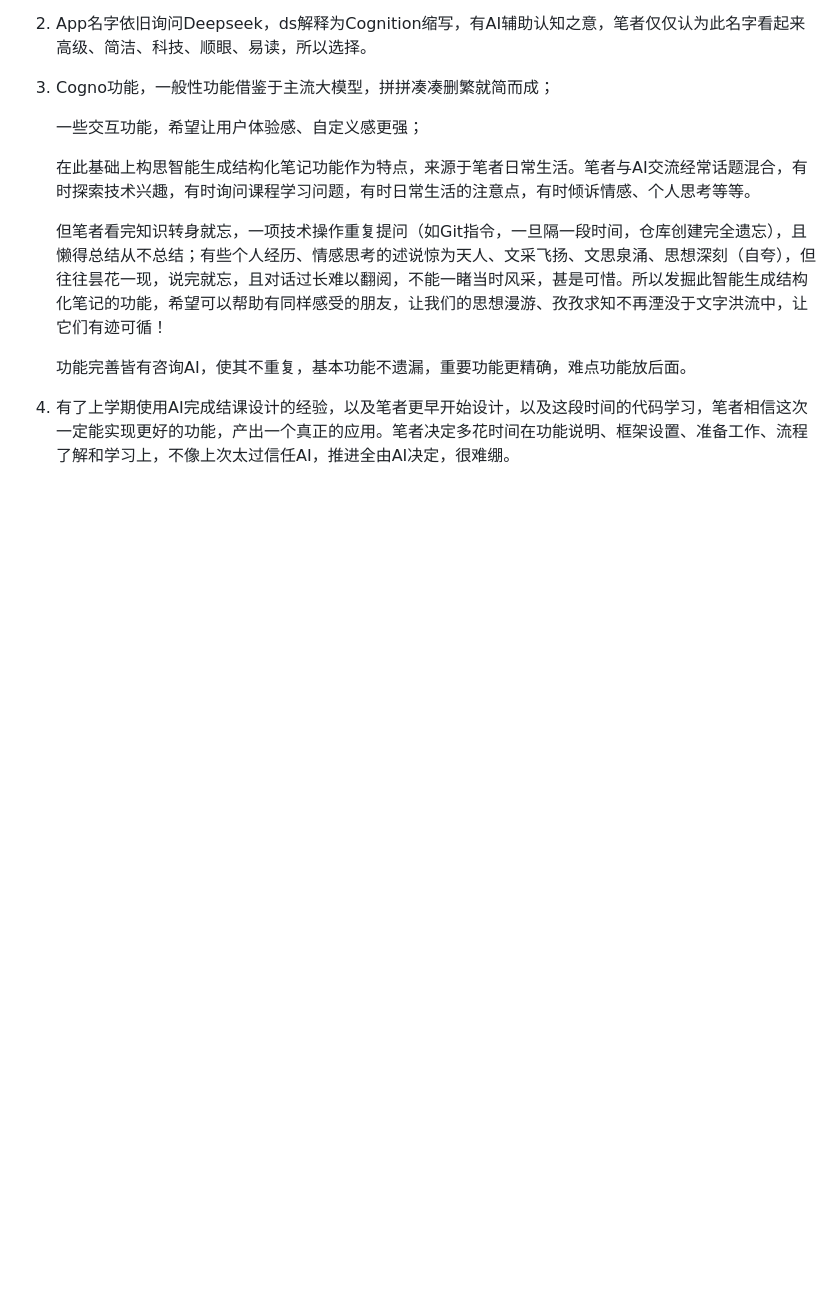
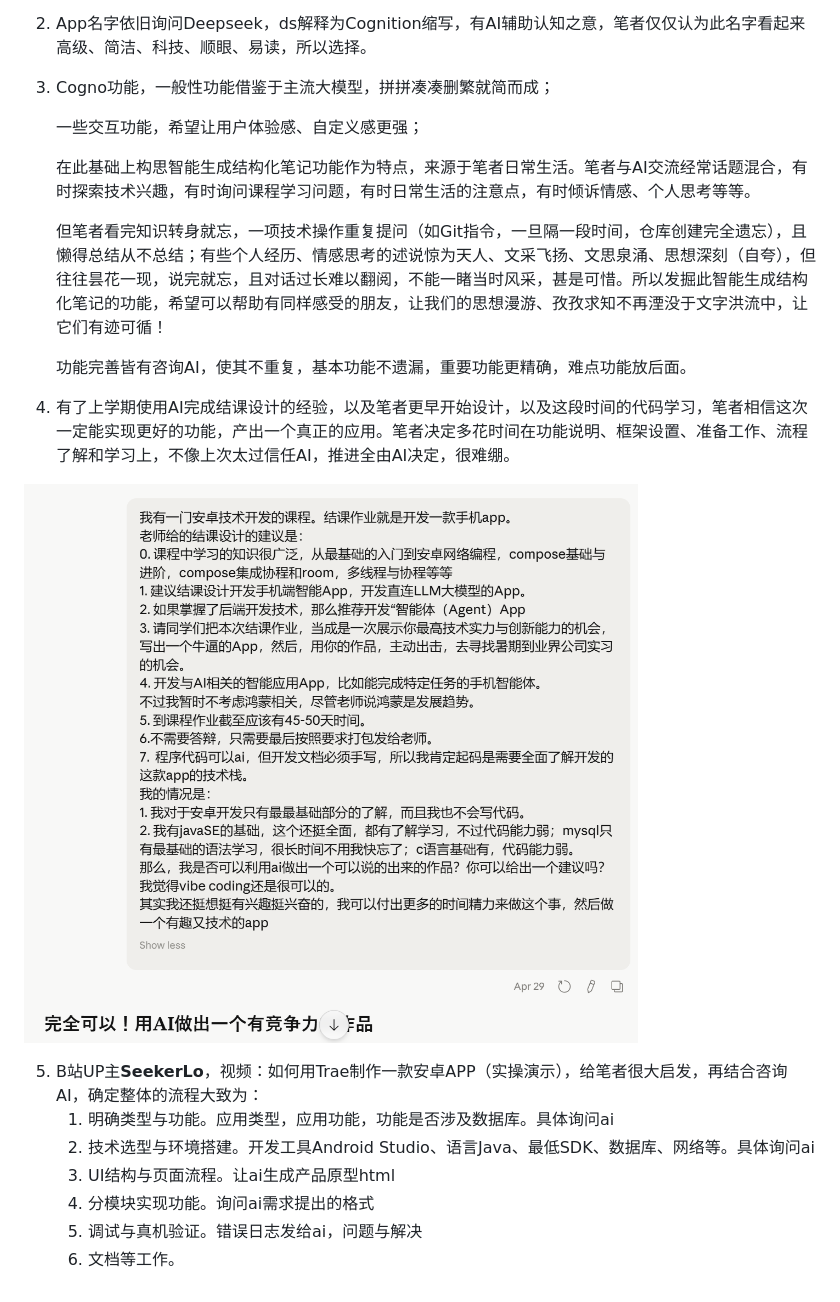
Before and after one commit to ntoprevd/Cogno, a Markdown page: Record/record-1-function.md, the part around one of its changes. Rendered like a GitHub page; pictures changed too: Record/img/1.png; blank space fills up the shorter version.

```diff
--- a/Record/record-1-function.md
+++ b/Record/record-1-function.md
@@ -43,3 +43,13 @@ App图标：再说
    功能完善皆有咨询AI，使其不重复，基本功能不遗漏，重要功能更精确，难点功能放后面。
 
 4. 有了上学期使用AI完成结课设计的经验，以及笔者更早开始设计，以及这段时间的代码学习，笔者相信这次一定能实现更好的功能，产出一个真正的应用。笔者决定多花时间在功能说明、框架设置、准备工作、流程了解和学习上，不像上次太过信任AI，推进全由AI决定，很难绷。
+
+![](./img/1.png)
+
+5. B站UP主**SeekerLo**，视频：如何用Trae制作一款安卓APP（实操演示），给笔者很大启发，再结合咨询AI，确定整体的流程大致为：
+   1. 明确类型与功能。应用类型，应用功能，功能是否涉及数据库。具体询问ai
+   2. 技术选型与环境搭建。开发工具Android Studio、语言Java、最低SDK、数据库、网络等。具体询问ai
+   3. UI结构与页面流程。让ai生成产品原型html
+   4. 分模块实现功能。询问ai需求提出的格式
+   5. 调试与真机验证。错误日志发给ai，问题与解决
+   6. 文档等工作。
```
Also changed, not shown: other parts of Record/record-1-function.md (+4 -4 lines), Record/record-2-function.md (added, +201 -0 lines), Record/record-3-ui.md (added, +21 -0 lines), product-diagram/font-color.md (added, +32 -0 lines), Record/img/2.png (added), Record/img/3.png (added), Record/img/4.png (added), 4 other files.
